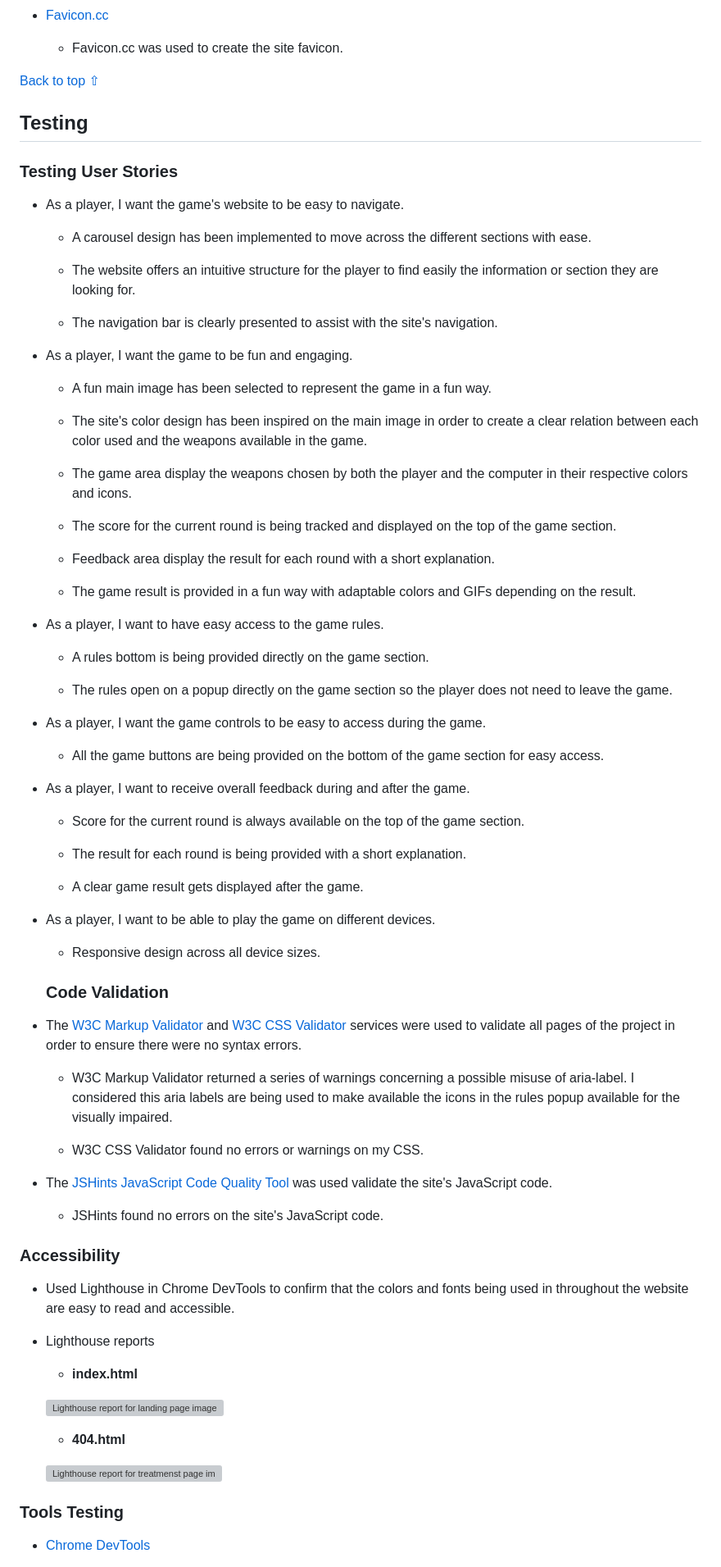
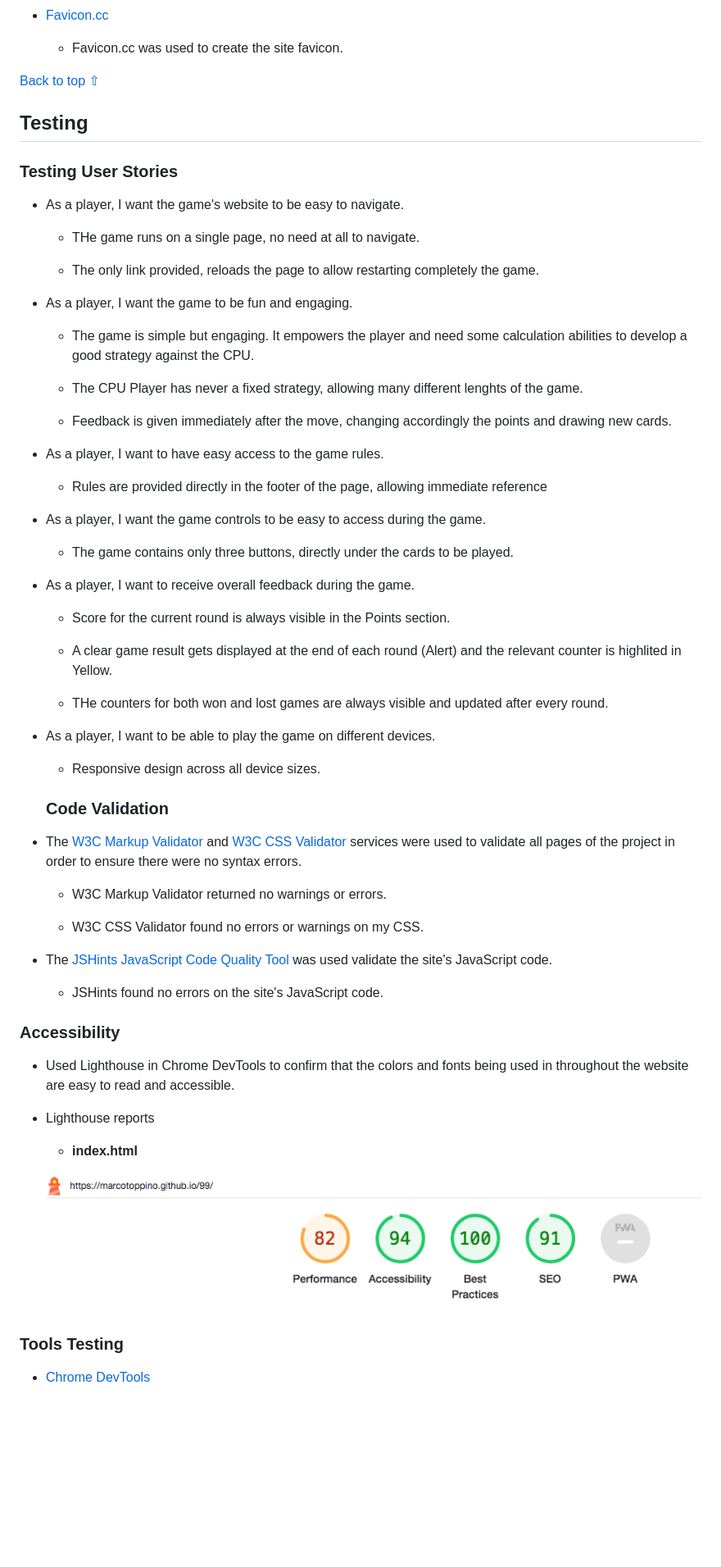
Before and after one commit to MarcoToppino/99, a Markdown page: README.md, the part around the change printed below. Shown: that part at 82% size. Rendered like a GitHub page; pictures changed too: assets/readme-files/lighthouse.png (added); blank space fills up the shorter version; grey boxes are pictures that could not be loaded.

```diff
--- a/README.md
+++ b/README.md
@@ -254,43 +184,33 @@ s
 
 * As a player, I want the game's website to be easy to navigate.
 
-    - A carousel design has been implemented to move across the different sections with ease.
+    - THe game runs on a single page, no need at all to navigate.
 
-    - The website offers an intuitive structure for the player to find easily the information or section they are looking for.
-
-    - The navigation bar is clearly presented to assist with the site's navigation.
+    - The only link provided, reloads the page to allow restarting completely the game.
 
 * As a player, I want the game to be fun and engaging.
 
-    - A fun main image has been selected to represent the game in a fun way.
+    - The game is simple but engaging. It empowers the player and need some calculation abilities to develop a good strategy against the CPU.
 
-    - The site's color design has been inspired on the main image in order to create a clear relation between each color used and the weapons available in the game.
+    - The CPU Player has never a fixed strategy, allowing many different lenghts of the game.
 
-    - The game area display the weapons chosen by both the player and the computer in their respective colors and icons.
-
-    - The score for the current round is being tracked and displayed on the top of the game section.
-
-    - Feedback area display the result for each round with a short explanation.
-
-    - The game result is provided in a fun way with adaptable colors and GIFs depending on the result.
+    - Feedback is given immediately after the move, changing accordingly the points and drawing new cards.
 
 * As a player, I want to have easy access to the game rules.
 
-    - A rules bottom is being provided directly on the game section.
-
-    - The rules open on a popup directly on the game section so the player does not need to leave the game.
+    - Rules are provided directly in the footer of the page, allowing immediate reference
 
 * As a player, I want the game controls to be easy to access during the game.
 
-    - All the game buttons are being provided on the bottom of the game section for easy access.
+    - The game contains only three buttons, directly under the cards to be played.
 
-* As a player, I want to receive overall feedback during and after the game.
+* As a player, I want to receive overall feedback during the game.
 
-    - Score for the current round is always available on the top of the game section.
+    - Score for the current round is always visible in the Points section.
 
-    - The result for each round is being provided with a short explanation.
+    - A clear game result gets displayed at the end of each round (Alert) and the relevant counter is highlited in Yellow.
 
-    - A clear game result gets displayed after the game.
+    - THe counters for both won and lost games are always visible and updated after every round.
 
 * As a player, I want to be able to play the game on different devices.
 
@@ -300,9 +220,9 @@ s
 
 * The [W3C Markup Validator](https://validator.w3.org/) and [W3C CSS Validator](https://jigsaw.w3.org/css-validator/) services were used to validate all pages of the project in order to ensure there were no syntax errors.
 
-    - W3C Markup Validator returned a series of warnings concerning a possible misuse of aria-label. I considered this aria labels are being used to make available the icons in the rules popup available for the visually impaired.
+    - W3C Markup Validator returned no warnings or errors.
 
-    -  W3C CSS Validator found no errors or warnings on my CSS.
+    - W3C CSS Validator found no errors or warnings on my CSS.
 
 * The [JSHints JavaScript Code Quality Tool](https://jshint.com/) was used validate the site's JavaScript code.
 
@@ -316,11 +236,7 @@ s
 
     - **index.html**
 
-    ![Lighthouse report for landing page image](assets/readme-files/lighthouse-report-index.png)
-
-    - **404.html**
-
-    ![Lighthouse report for treatmenst page image](assets/readme-files/lighthouse-report-404.png)
+    ![Lighthouse report for landing page image](assets/readme-files/lighthouse.png)
 
 ### Tools Testing
 
```
Also changed, not shown: other parts of README.md (+33 -103 lines), assets/readme-files/footer.png (added), assets/readme-files/game.png (added), assets/readme-files/header.png (added).
